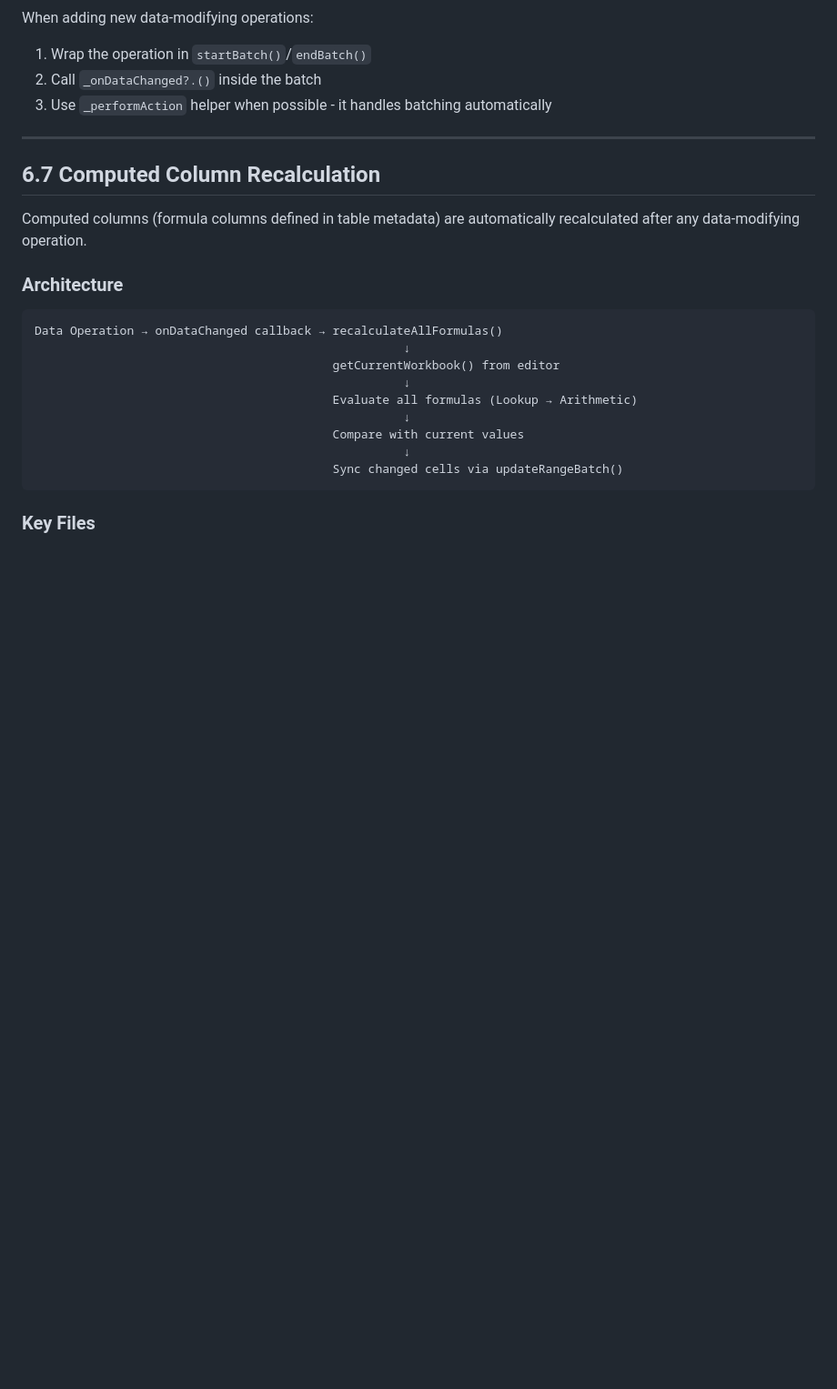
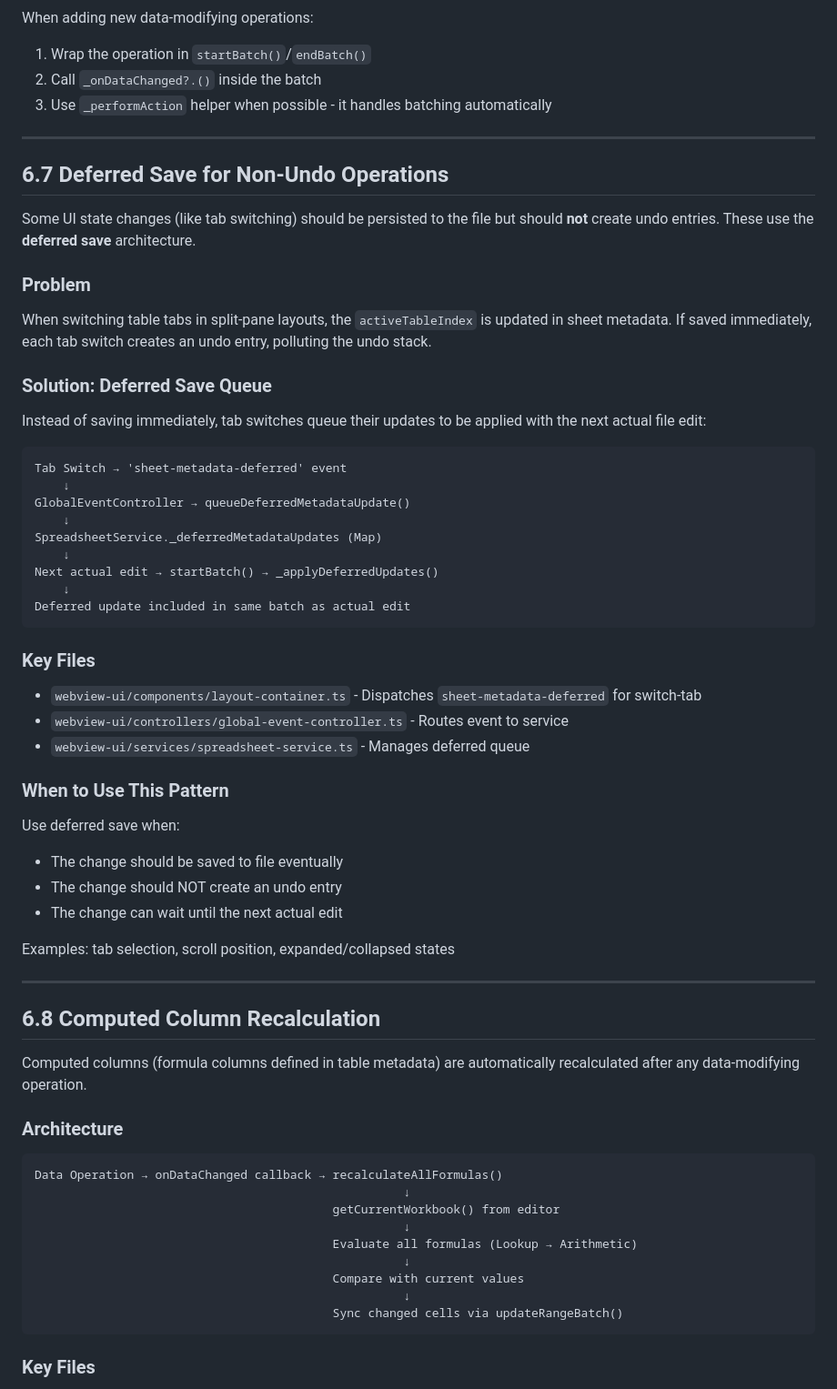
Before and after one commit to f-y/peng-sheets, a Markdown page: DEVELOPMENT.md, the part around the change. Shown at 91% size. Drawn GitHub-style; blank space fills up the shorter version.

Commit message:
docs: add deferred save architecture section to DEVELOPMENT.md

````diff
--- a/DEVELOPMENT.md
+++ b/DEVELOPMENT.md
@@ -173,7 +173,48 @@ When adding new data-modifying operations:
 
 ---
 
-## 6.7 Computed Column Recalculation
+## 6.7 Deferred Save for Non-Undo Operations
+
+Some UI state changes (like tab switching) should be persisted to the file but should **not** create undo entries. These use the **deferred save** architecture.
+
+### Problem
+
+When switching table tabs in split-pane layouts, the `activeTableIndex` is updated in sheet metadata. If saved immediately, each tab switch creates an undo entry, polluting the undo stack.
+
+### Solution: Deferred Save Queue
+
+Instead of saving immediately, tab switches queue their updates to be applied with the next actual file edit:
+
+```
+Tab Switch → 'sheet-metadata-deferred' event
+    ↓
+GlobalEventController → queueDeferredMetadataUpdate()
+    ↓
+SpreadsheetService._deferredMetadataUpdates (Map)
+    ↓
+Next actual edit → startBatch() → _applyDeferredUpdates()
+    ↓
+Deferred update included in same batch as actual edit
+```
+
+### Key Files
+
+- `webview-ui/components/layout-container.ts` - Dispatches `sheet-metadata-deferred` for switch-tab
+- `webview-ui/controllers/global-event-controller.ts` - Routes event to service
+- `webview-ui/services/spreadsheet-service.ts` - Manages deferred queue
+
+### When to Use This Pattern
+
+Use deferred save when:
+- The change should be saved to file eventually
+- The change should NOT create an undo entry
+- The change can wait until the next actual edit
+
+Examples: tab selection, scroll position, expanded/collapsed states
+
+---
+
+## 6.8 Computed Column Recalculation
 
 Computed columns (formula columns defined in table metadata) are automatically recalculated after any data-modifying operation.
 
````
